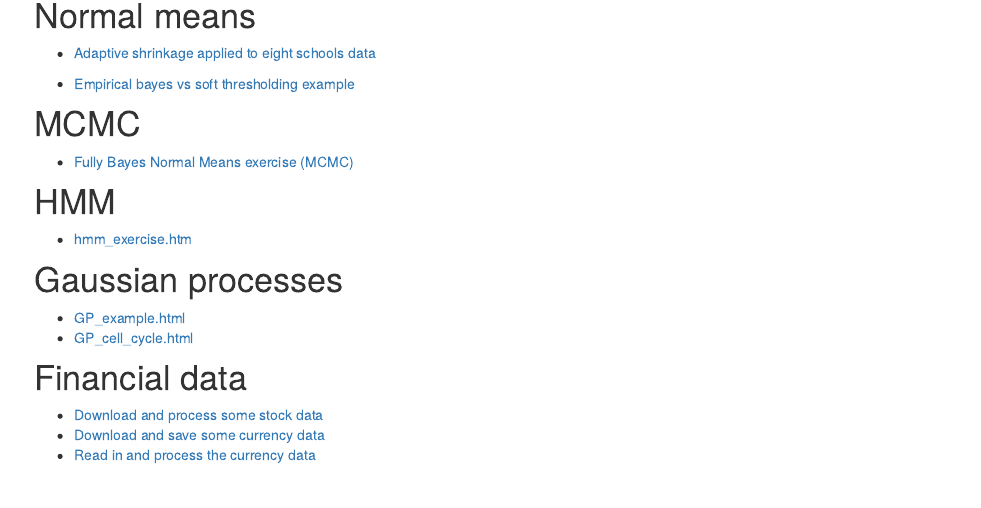
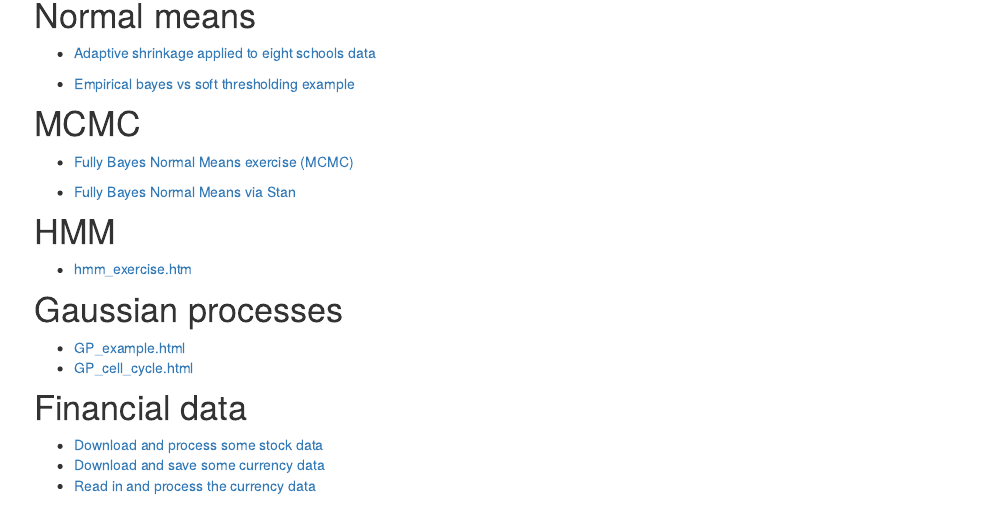
Before and after one commit to stephens999/stat34800, an R Markdown document (analysis/index.Rmd): the page in a window 1100 px wide, from 520 px down. Rendered offline with R 4.5, knitr and Pandoc, with nearby package versions; drawn as R Markdown's standard HTML page in place of the format the file asks for.

Commit message:
workflowr::wflow_publish("index.Rmd")

```diff
--- a/analysis/index.Rmd
+++ b/analysis/index.Rmd
@@ -43,6 +43,9 @@ output:
 
 - [Fully Bayes Normal Means exercise (MCMC)](bayes_normal_means.html)
 
+- [Fully Bayes Normal Means via Stan](stan_normal_means.html)
+
+
 # HMM
 
 - [hmm_exercise.htm](hmm_exercise.html)
```
